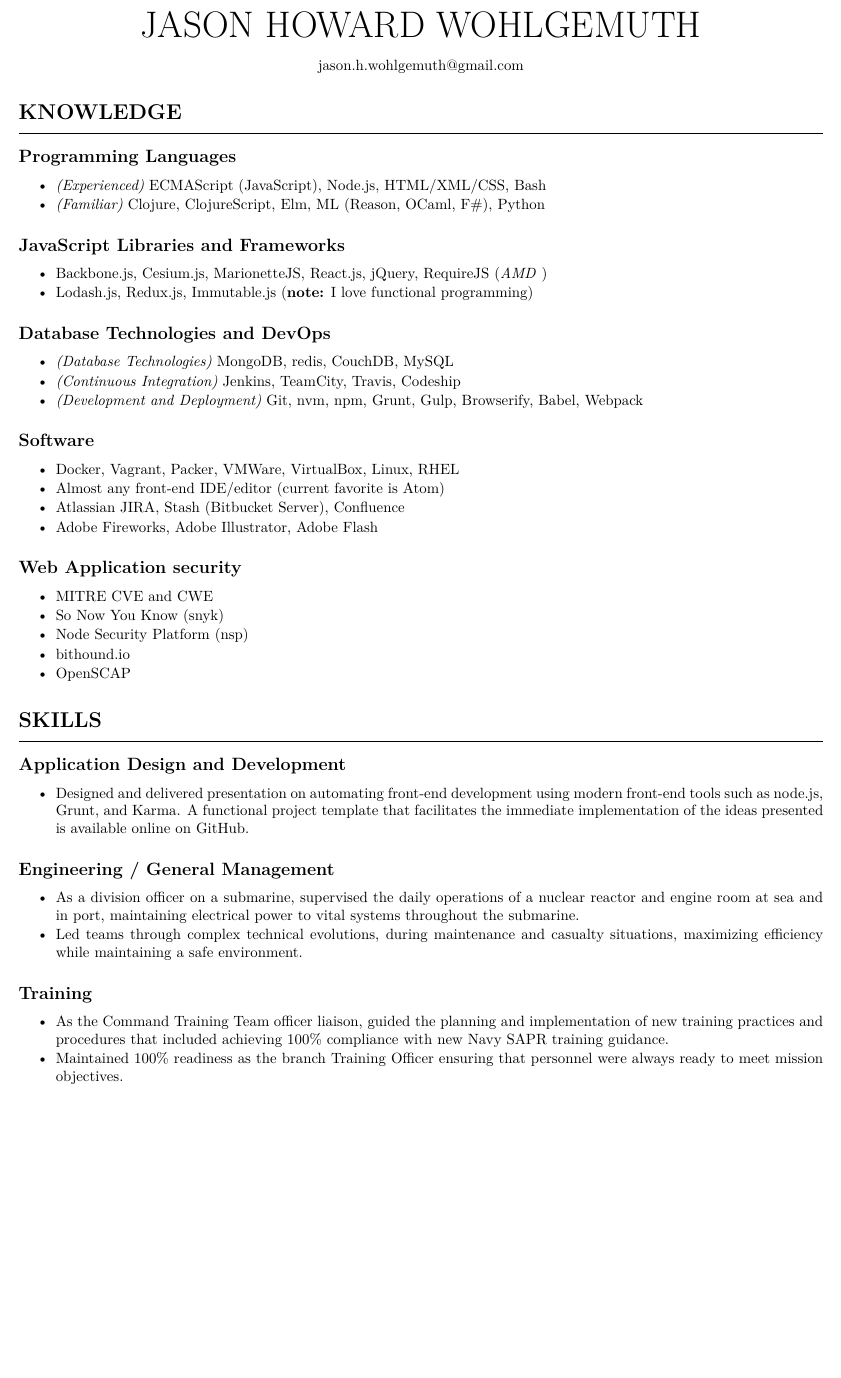
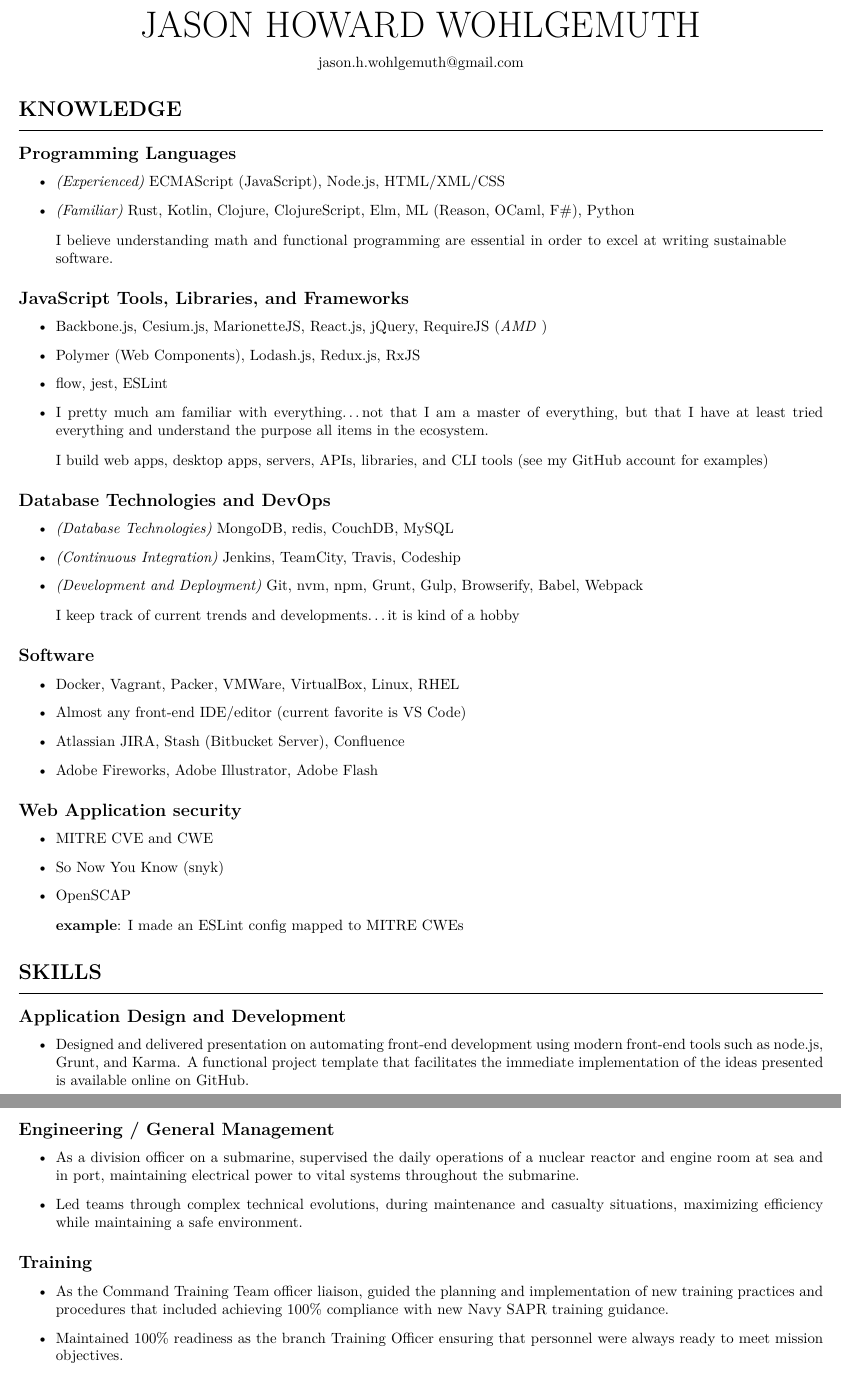
Before and after one commit to jhwohlgemuth/resume, a LaTeX CV (formats/resume.tex): part of page 1 of 3 before the commit and two parts of pages 1 and 2 of 3 after it, the two joined at a grey line, cut so that both start at the same text, the shorter picture padded with empty space. Compiled offline with pdfLaTeX.

Commit message:
update languages, add quotes, remove old stuff

```diff
--- a/formats/resume.tex
+++ b/formats/resume.tex
@@ -43,7 +43,7 @@
 \usepackage{lastpage}
 \cfoot{\thepage/\pageref{LastPage}}%add page numbers
 
-
+\def\tightlist{}
 \begin{document}
 \begin{center}\Huge {JASON HOWARD WOHLGEMUTH}\end{center}
 \begin{center}jason.h.wohlgemuth@gmail.com\end{center}
@@ -53,33 +53,48 @@
 \subsection{Programming Languages}\label{programming-languages}
 
 \begin{itemize}
-\itemsep1pt\parskip0pt\parsep0pt
+\tightlist
 \item
-  \emph{(Experienced)} ECMAScript (JavaScript), Node.js, HTML/XML/CSS,
-  Bash
+  \emph{(Experienced)} ECMAScript (JavaScript), Node.js, HTML/XML/CSS
 \item
-  \emph{(Familiar)} Clojure, ClojureScript, Elm, ML (Reason, OCaml,
-  F\#), Python
+  \emph{(Familiar)} Rust, Kotlin, Clojure, ClojureScript, Elm, ML
+  (Reason, OCaml, F\#), Python
 \end{itemize}
 
-\subsection{JavaScript Libraries and
-Frameworks}\label{javascript-libraries-and-frameworks}
+\begin{quote}
+I believe understanding math and functional programming are essential in
+order to excel at writing sustainable software.
+\end{quote}
+
+\subsection{JavaScript Tools, Libraries, and
+Frameworks}\label{javascript-tools-libraries-and-frameworks}
 
 \begin{itemize}
-\itemsep1pt\parskip0pt\parsep0pt
+\tightlist
 \item
   Backbone.js, Cesium.js, MarionetteJS, React.js, jQuery, RequireJS
   (\emph{AMD })
 \item
-  Lodash.js, Redux.js, Immutable.js (\textbf{note:} I love functional
-  programming)
+  Polymer (Web Components), Lodash.js, Redux.js, RxJS
+\item
+  flow, jest, ESLint
+\item
+  I pretty much am familiar with everything\ldots{}not that I am a
+  master of everything, but that I have at least tried everything and
+  understand the purpose all items in the ecosystem.
 \end{itemize}
+
+\begin{quote}
+I build web apps, desktop apps, servers, APIs, libraries, and CLI tools
+(see my \href{https://github.com/jhwohlgemuth}{GitHub account} for
+examples)
+\end{quote}
 
 \subsection{Database Technologies and
 DevOps}\label{database-technologies-and-devops}
 
 \begin{itemize}
-\itemsep1pt\parskip0pt\parsep0pt
+\tightlist
 \item
   \emph{(Database Technologies)} MongoDB, redis, CouchDB, MySQL
 \item
@@ -89,14 +104,19 @@
   Browserify, Babel, Webpack
 \end{itemize}
 
+\begin{quote}
+I keep track of current trends and developments\ldots{}it is kind of a
+hobby
+\end{quote}
+
 \subsection{Software}\label{software}
 
 \begin{itemize}
-\itemsep1pt\parskip0pt\parsep0pt
+\tightlist
 \item
   Docker, Vagrant, Packer, VMWare, VirtualBox, Linux, RHEL
 \item
-  Almost any front-end IDE/editor (current favorite is Atom)
+  Almost any front-end IDE/editor (current favorite is VS Code)
 \item
   Atlassian JIRA, Stash (Bitbucket Server), Confluence
 \item
@@ -106,18 +126,20 @@
 \subsection{Web Application security}\label{web-application-security}
 
 \begin{itemize}
-\itemsep1pt\parskip0pt\parsep0pt
+\tightlist
 \item
   MITRE CVE and CWE
 \item
   So Now You Know (snyk)
 \item
-  Node Security Platform (nsp)
-\item
-  bithound.io
-\item
   OpenSCAP
 \end{itemize}
+
+\begin{quote}
+\textbf{example}: I made an
+\href{https://github.com/omahajs/eslint-config-omaha-prime-grade/blob/master/RULES_FOR_SECURITY.md}{ESLint
+config mapped to MITRE CWEs}
+\end{quote}
 
 \section{SKILLS}\label{skills}
 
@@ -125,7 +147,7 @@
 Development}\label{application-design-and-development}
 
 \begin{itemize}
-\itemsep1pt\parskip0pt\parsep0pt
+\tightlist
 \item
   Designed and delivered presentation on automating front-end
   development using modern front-end tools such as node.js, Grunt, and
@@ -138,7 +160,7 @@
 Management}\label{engineering-general-management}
 
 \begin{itemize}
-\itemsep1pt\parskip0pt\parsep0pt
+\tightlist
 \item
   As a division officer on a submarine, supervised the daily operations
   of a nuclear reactor and engine room at sea and in port, maintaining
@@ -152,7 +174,7 @@
 \subsection{Training}\label{training}
 
 \begin{itemize}
-\itemsep1pt\parskip0pt\parsep0pt
+\tightlist
 \item
   As the Command Training Team officer liaison, guided the planning and
   implementation of new training practices and procedures that included
@@ -170,7 +193,7 @@
 \emph{@BAE Systems }
 
 \begin{itemize}
-\itemsep1pt\parskip0pt\parsep0pt
+\tightlist
 \item
   Developing and implementing front-end architecture and workflow for
   multi-million dollar application
```
Also changed, not shown: formats/resume.txt (+17 -7 lines), formats/templates/resume.template.tex.tex (+1 -1 lines), formats/resume.pdf, formats/resume.tex (39 more changed lines), 3 other files.
